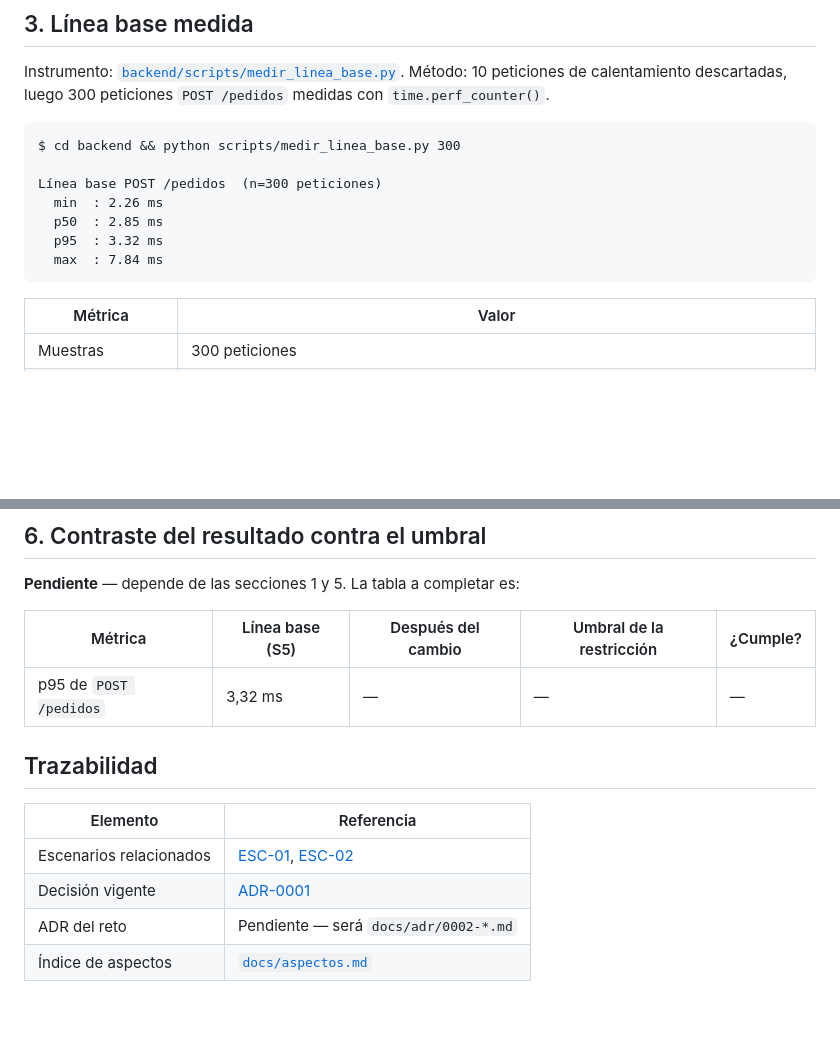
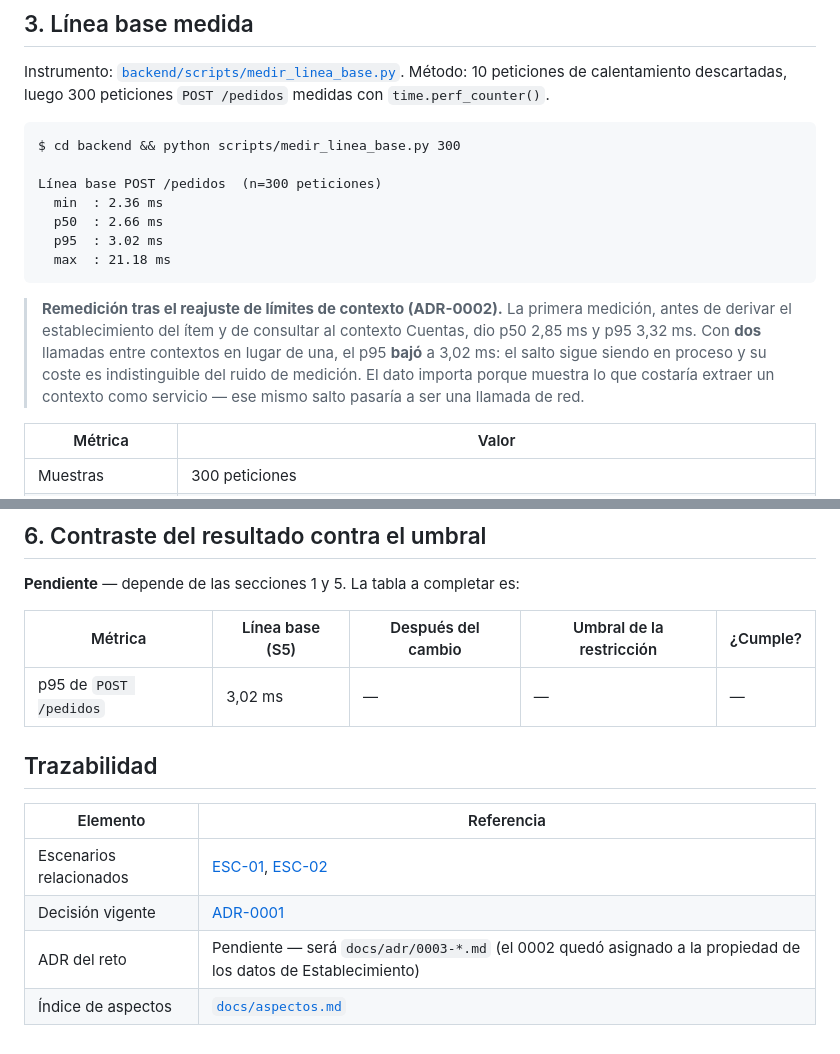
Before and after one commit to ISCOUTB/AS_202620_PideUtb, a Markdown page: docs/restriccion-s5.md, 2 parts joined by grey strips. Rendered like a GitHub page; blank space fills up the shorter version.

````diff
--- a/docs/restriccion-s5.md
+++ b/docs/restriccion-s5.md
@@ -57,11 +57,19 @@ Método: 10 peticiones de calentamiento descartadas, luego 300 peticiones
 $ cd backend && python scripts/medir_linea_base.py 300
 
 Línea base POST /pedidos  (n=300 peticiones)
-  min  : 2.26 ms
-  p50  : 2.85 ms
-  p95  : 3.32 ms
-  max  : 7.84 ms
+  min  : 2.36 ms
+  p50  : 2.66 ms
+  p95  : 3.02 ms
+  max  : 21.18 ms
 ```
+
+> **Remedición tras el reajuste de límites de contexto (ADR-0002).** La primera
+> medición, antes de derivar el establecimiento del ítem y de consultar al
+> contexto Cuentas, dio p50 2,85 ms y p95 3,32 ms. Con **dos** llamadas entre
+> contextos en lugar de una, el p95 **bajó** a 3,02 ms: el salto sigue siendo en
+> proceso y su coste es indistinguible del ruido de medición. El dato importa
+> porque muestra lo que costaría extraer un contexto como servicio — ese mismo
+> salto pasaría a ser una llamada de red.
 
 | Métrica | Valor |
 |---|---|
@@ -102,7 +110,7 @@ volverse inestable.
 
 | Métrica | Línea base (S5) | Después del cambio | Umbral de la restricción | ¿Cumple? |
 |---|---|---|---|---|
-| p95 de `POST /pedidos` | 3,32 ms | — | — | — |
+| p95 de `POST /pedidos` | 3,02 ms | — | — | — |
 
 ## Trazabilidad
 
@@ -110,5 +118,5 @@ volverse inestable.
 |---|---|
 | Escenarios relacionados | [ESC-01](arc42/arc42.md#esc-01), [ESC-02](arc42/arc42.md#esc-02) |
 | Decisión vigente | [ADR-0001](adr/0001-estilo-arquitectonico.md) |
-| ADR del reto | Pendiente — será `docs/adr/0002-*.md` |
+| ADR del reto | Pendiente — será `docs/adr/0003-*.md` (el 0002 quedó asignado a la propiedad de los datos de Establecimiento) |
 | Índice de aspectos | [`docs/aspectos.md`](aspectos.md) |
````
Also changed, not shown: other parts of docs/restriccion-s5.md (+5 -5 lines), docs/aspectos.md (+15 -9 lines), docs/ia.md (+43 -3 lines).
